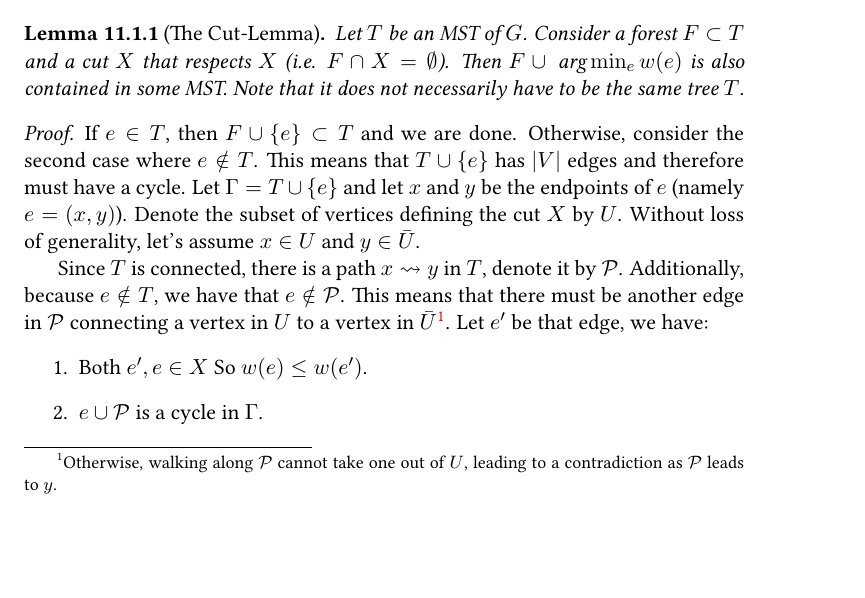
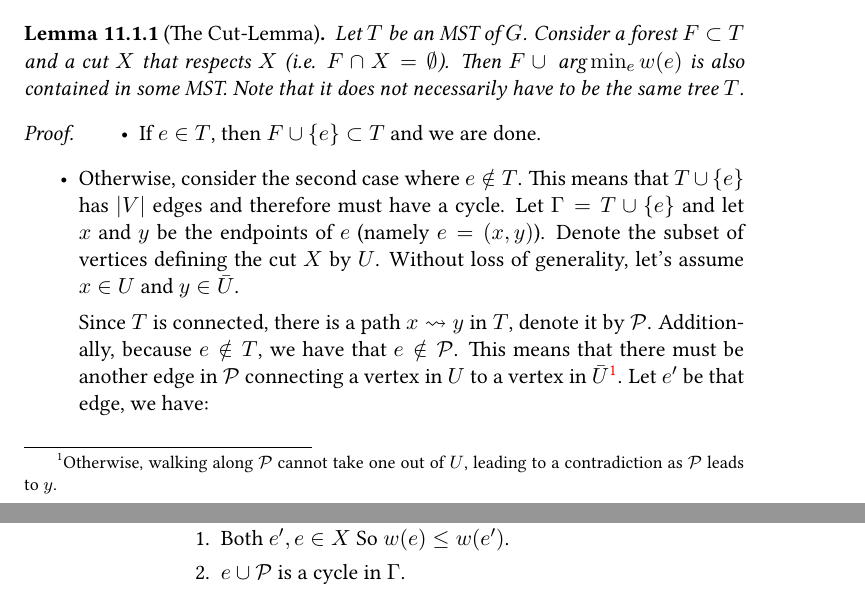
Before and after one commit to dudupo/DAST, a LaTeX book (tex/lectures-TA/lec-mst.tex): part of page 1 of 4 before the commit and two parts of pages 1 and 2 of 4 after it, the two joined at a grey line, cut so that both start at the same text, the shorter picture padded with empty space. The pictures show the PDF file pdfs/lec-mst.pdf that the author committed with the source.

Commit message:
compiling -Thu Sep  5 08:39:16 PM IDT 2024

```diff
--- a/tex/lectures-TA/lec-mst.tex
+++ b/tex/lectures-TA/lec-mst.tex
@@ -28,7 +28,9 @@
 \end{lemma}
 
 \begin{proof}
-If $e \in T$, then $F \cup \{ e \} \subset T$ and we are done. Otherwise, consider the second case where $e \notin T$. This means that $T \cup \{ e \}$ has $|V|$ edges and therefore must have a cycle. Let $\Gamma = T \cup \{ e \}$ and let $x$ and $y$ be the endpoints of $e$ (namely $e = (x,y)$). Denote the subset of vertices defining the cut $X$ by $U$. Without loss of generality, let's assume $x \in U$ and $y \in \bar{U}$.
+  \begin{itemize}
+    \item If $e \in T$, then $F \cup \{ e \} \subset T$ and we are done.
+    \item Otherwise, consider the second case where $e \notin T$. This means that $T \cup \{ e \}$ has $|V|$ edges and therefore must have a cycle. Let $\Gamma = T \cup \{ e \}$ and let $x$ and $y$ be the endpoints of $e$ (namely $e = (x,y)$). Denote the subset of vertices defining the cut $X$ by $U$. Without loss of generality, let's assume $x \in U$ and $y \in \bar{U}$.
 
 
 Since $T$ is connected, there is a path $x \rightsquigarrow y$ in $T$, denote it by $\mathcal{P}$. Additionally, because $e \notin T$, we have that $e \notin \mathcal{P}$. This means that there must be another edge in $\mathcal{P}$ connecting a vertex in $U$ to a vertex in $\bar{U}$\footnote{Otherwise, walking along $\mathcal{P}$ cannot take one out of $U$, leading to a contradiction as $\mathcal{P}$ leads to $y$.}. Let $e^{\prime}$ be that edge, we have:\begin{enumerate}
@@ -43,6 +45,7 @@ By using the fact that subtracting an edge from a cycle doesn't harm connectivit
     \end{split}
   \end{equation*}
   So $\Gamma/\{e^{\prime}\}$ is an MST.  Finally, to close the proof, observe that $F \cup \{e\} \subset \Gamma/\{e^{\prime}\}$. This means that, we have found an MST that contains $F \cup \{e\}$.
+  \end{itemize}
 
 \end{proof}
 \section{Kruskal Algorithm.} This algorithm constructs the MST iteratively by holding a forest $F$ contained in an MST and then looking for the minimal edge in a cut that it respects. Note, that since $F$ has no cycles, any edge $e \subset E$ that does not create a cycle in $F$ must belong to a cut $X$ that is respected by $F$.
```
Also changed, not shown: pdfs/lec-mst.pdf.
